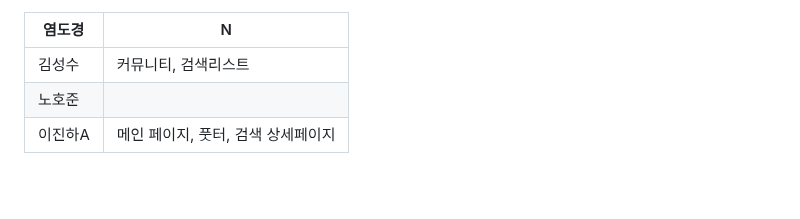
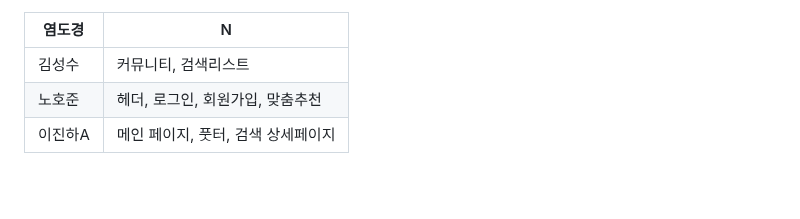
Before and after one commit to codestates-seb/seb43_main_009, a Markdown page: README.md, the part around the change. GitHub-like rendering.

```diff
--- a/README.md
+++ b/README.md
@@ -104,7 +104,7 @@
 |염도경|N|
 |---|---|
 |김성수|커뮤니티, 검색리스트|
-|노호준||
+|노호준|헤더, 로그인, 회원가입, 맞춤추천|
 |이진하A|메인 페이지, 풋터, 검색 상세페이지|
 
 <br><br>
```
